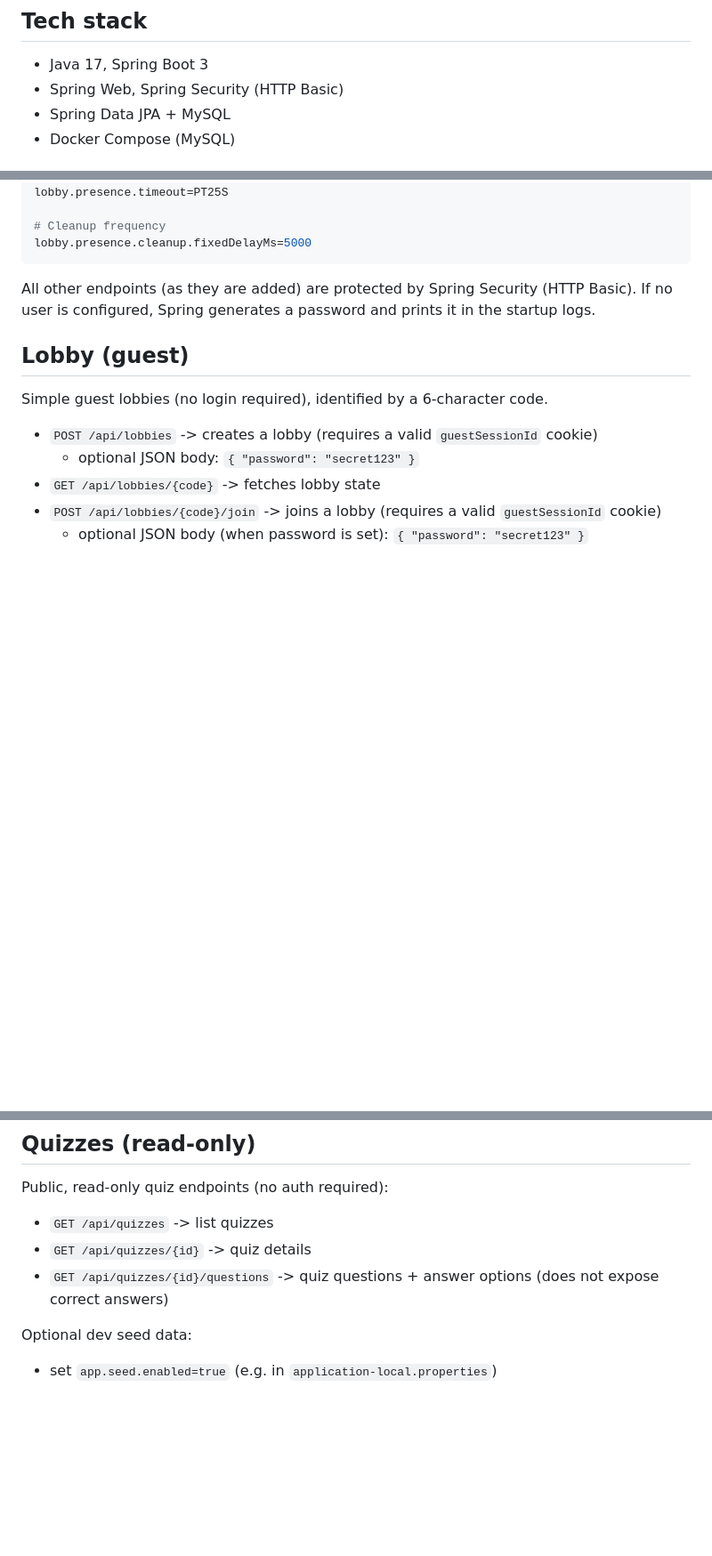
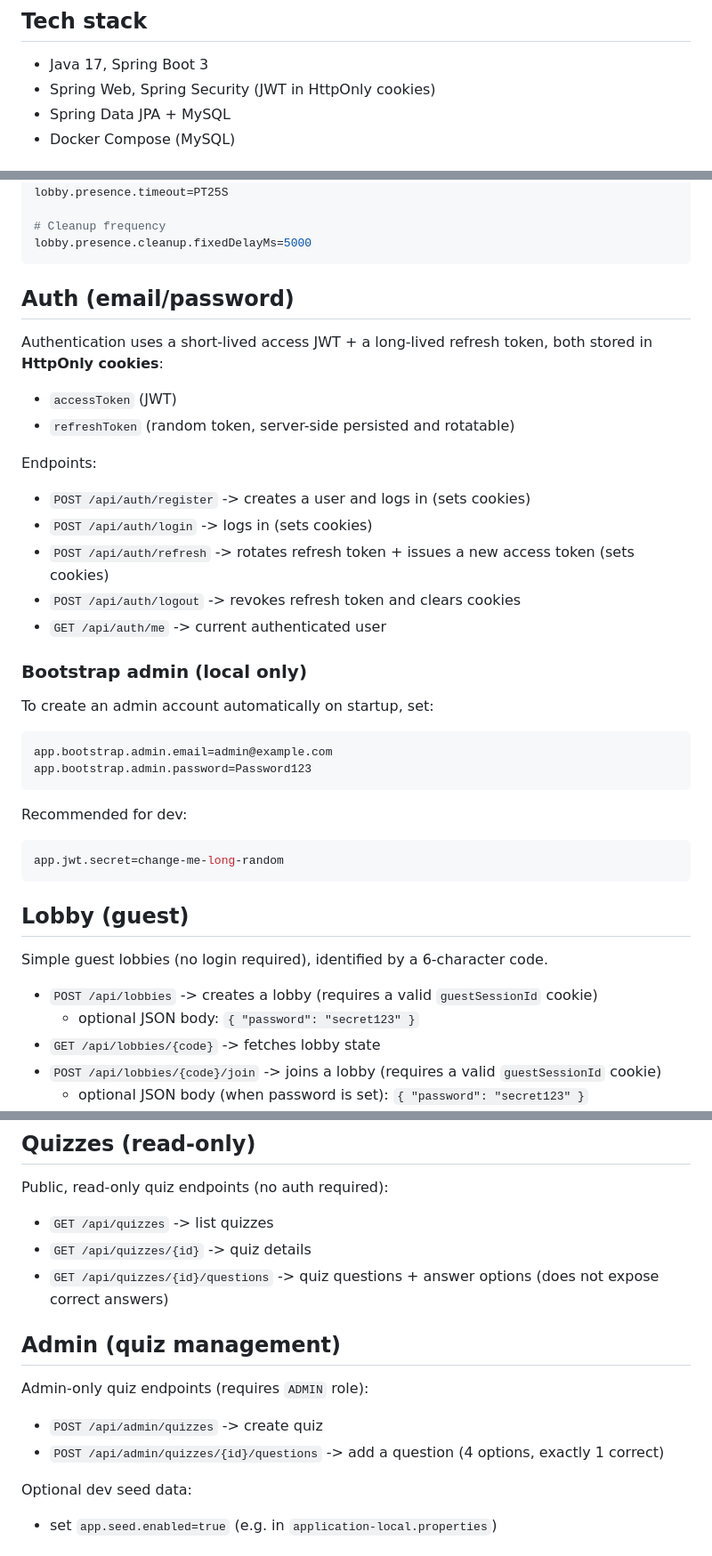
Before and after one commit to rafal-kislowski/mindrush-online-quiz, a Markdown page: README.md, 3 parts joined by grey strips. Shown at 89% size. GitHub-like rendering; blank space fills up the shorter version.

Commit message:
docs: document auth, bootstrap admin and admin quiz API

````diff
--- a/README.md
+++ b/README.md
@@ -4,7 +4,7 @@ Spring Boot backend for the MindRush quiz platform.
 
 ## Tech stack
 - Java 17, Spring Boot 3
-- Spring Web, Spring Security (HTTP Basic)
+- Spring Web, Spring Security (JWT in HttpOnly cookies)
 - Spring Data JPA + MySQL
 - Docker Compose (MySQL)
 
@@ -93,8 +93,28 @@ lobby.presence.timeout=PT25S
 lobby.presence.cleanup.fixedDelayMs=5000
 ```
 
-All other endpoints (as they are added) are protected by Spring Security (HTTP Basic).
-If no user is configured, Spring generates a password and prints it in the startup logs.
+## Auth (email/password)
+Authentication uses a short-lived access JWT + a long-lived refresh token, both stored in **HttpOnly cookies**:
+- `accessToken` (JWT)
+- `refreshToken` (random token, server-side persisted and rotatable)
+
+Endpoints:
+- `POST /api/auth/register` -> creates a user and logs in (sets cookies)
+- `POST /api/auth/login` -> logs in (sets cookies)
+- `POST /api/auth/refresh` -> rotates refresh token + issues a new access token (sets cookies)
+- `POST /api/auth/logout` -> revokes refresh token and clears cookies
+- `GET /api/auth/me` -> current authenticated user
+
+### Bootstrap admin (local only)
+To create an admin account automatically on startup, set:
+```properties
+app.bootstrap.admin.email=admin@example.com
+app.bootstrap.admin.password=Password123
+```
+Recommended for dev:
+```properties
+app.jwt.secret=change-me-long-random
+```
 
 ## Lobby (guest)
 Simple guest lobbies (no login required), identified by a 6-character code.
@@ -125,6 +145,11 @@ Public, read-only quiz endpoints (no auth required):
 - `GET /api/quizzes` -> list quizzes
 - `GET /api/quizzes/{id}` -> quiz details
 - `GET /api/quizzes/{id}/questions` -> quiz questions + answer options (does not expose correct answers)
+
+## Admin (quiz management)
+Admin-only quiz endpoints (requires `ADMIN` role):
+- `POST /api/admin/quizzes` -> create quiz
+- `POST /api/admin/quizzes/{id}/questions` -> add a question (4 options, exactly 1 correct)
 
 Optional dev seed data:
 - set `app.seed.enabled=true` (e.g. in `application-local.properties`)
````
